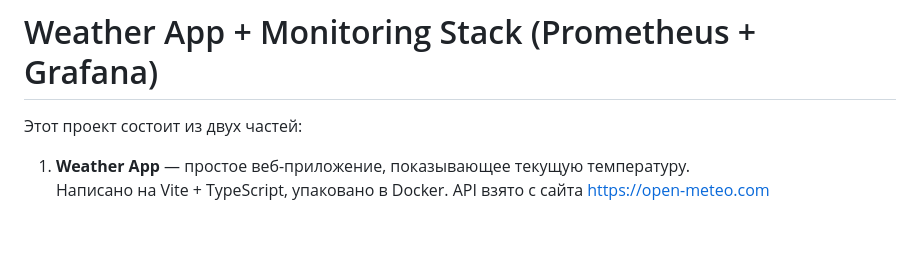
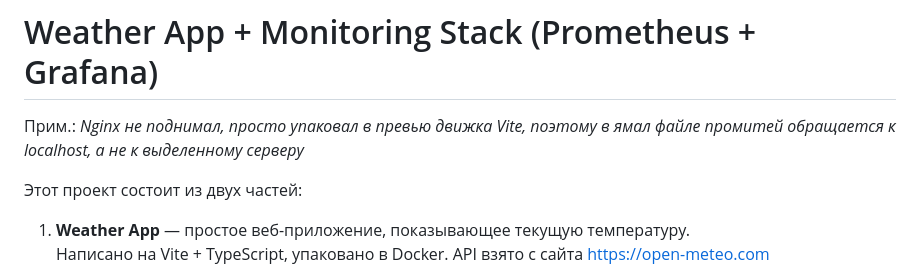
Before and after one commit to avroQ/weather-app, a Markdown page: README.md, the part around the change. GitHub-like rendering; blank space fills up the shorter version.

```diff
--- a/README.md
+++ b/README.md
@@ -1,4 +1,6 @@
 # Weather App + Monitoring Stack (Prometheus + Grafana)
+
+Прим.: _Nginx не поднимал, просто упаковал в превью движка Vite, поэтому в ямал файле промитей обращается к localhost, а не к выделенному серверу_
 
 Этот проект состоит из двух частей:
 
```
